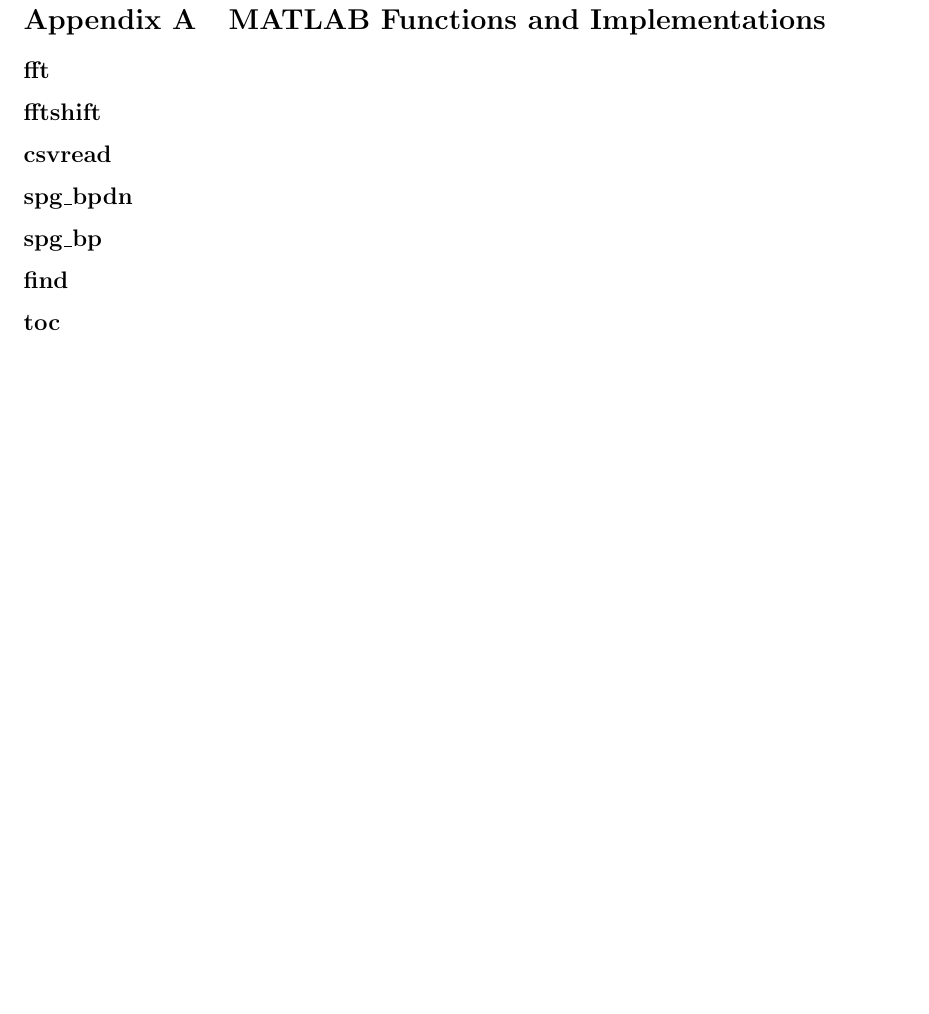
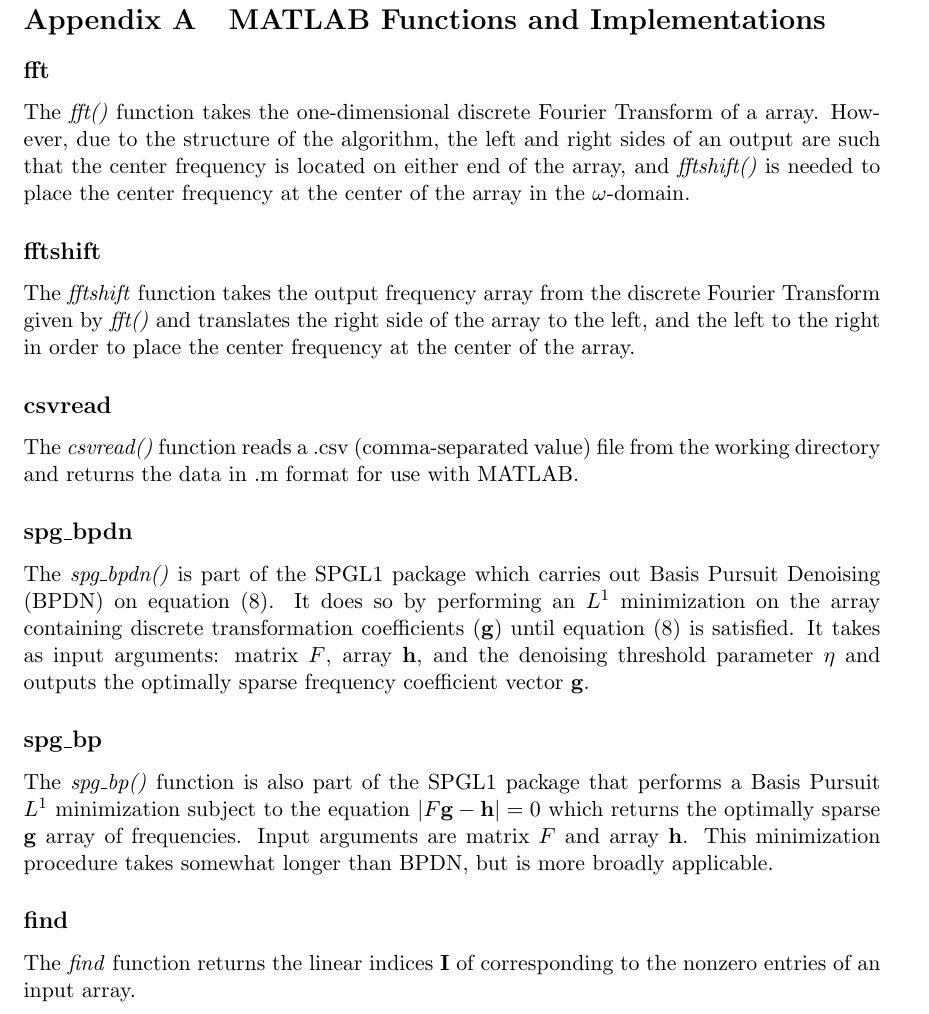
Before and after one commit to joekasp/amath582project, a LaTeX paper (Project Template AMATH 582.tex): part of page 9 of 13 before the commit and part of page 9 of 14 after it, cut so that both start at the same text, the shorter picture padded with empty space. Compiled offline with pdfLaTeX.

Commit message:
wrote function implementation section and continued revising equations and verbage in the introduction

```diff
--- a/Project Template AMATH 582.tex
+++ b/Project Template AMATH 582.tex
@@ -230,18 +230,24 @@ Finally, since we were able to demonstrate a useful signal reconstruction using
 \section{MATLAB Functions and Implementations}
 
 \subsection*{fft}
+The \emph{fft()} function takes the one-dimensional discrete Fourier Transform of a array.  However, due to the structure of the algorithm, the left and right sides of an output are such that the center frequency is located on either end of the array, and \emph{fftshift()} is needed to place the center frequency at the center of the array in the $\omega$-domain.
 
 \subsection*{fftshift}
+The \emph{fftshift} function takes the output frequency array from the discrete Fourier Transform given by \emph{fft()} and translates the right side of the array to the left, and the left to the right in order to place the center frequency at the center of the array.
 
 \subsection*{csvread}
+The \emph{csvread()} function reads a .csv (comma-separated value) file from the working directory and returns the data in .m format for use with MATLAB.
 
 \subsection*{spg\_bpdn}
+The \emph{spg\_bpdn()} is part of the SPGL1 package which carries out Basis Pursuit Denoising (BPDN) on equation (\ref{eq:bpdn}). It does so by performing an $L^{1}$ minimization on the array containing discrete transformation coefficients ($\mathbf{g}$) until equation (\ref{eq:bpdn}) is satisfied. It takes as input arguments:  matrix $F$, array $\mathbf{h}$, and the denoising threshold parameter $\eta$ and outputs the optimally sparse frequency coefficient vector $\mathbf{g}$.
 
 \subsection*{spg\_bp}
+The \emph{spg\_bp()} function is also part of the SPGL1 package that performs a Basis Pursuit $L^{1}$ minimization subject to the equation $ | F \mathbf{g} - \mathbf{h} | = 0$ which returns the optimally sparse $\mathbf{g}$ array of frequencies.  Input arguments are matrix $F$ and array $\mathbf{h}$.  This minimization procedure takes somewhat longer than BPDN, but is more broadly applicable.
 
 \subsection*{find}
+The \emph{find} function returns the linear indices $\mathbf{I}$ of corresponding to the nonzero entries of an input array.
 
-\subsection*{toc}
+\pagebreak
 
 % MATLAB CODE SECTION ------------------------------------------------------------------------------
 \section{MATLAB Code}
```
Also changed, not shown: Project Template AMATH 582.pdf, 3 other files.
